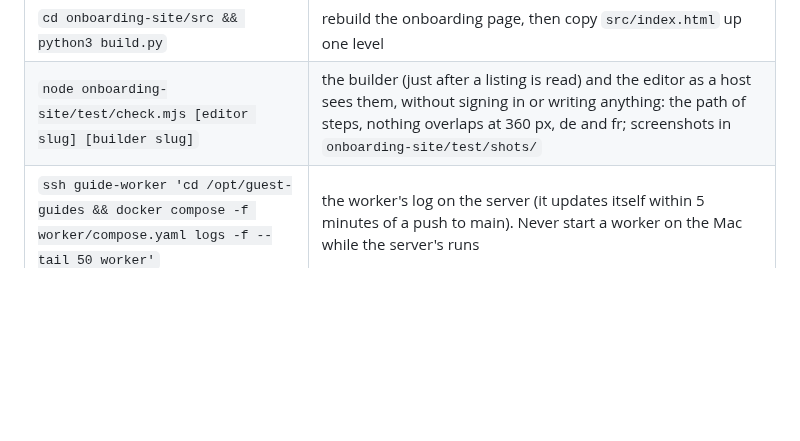
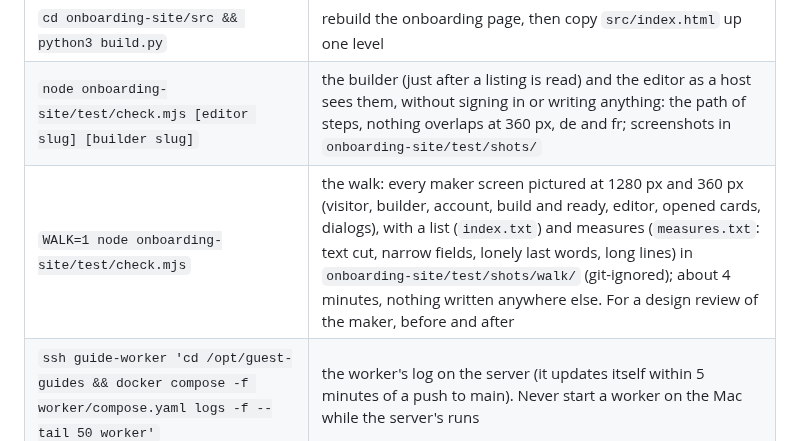
Before and after one commit to ybensadoun/guest-guides, a Markdown page: CLAUDE.md, the part around the change. GitHub-like rendering; blank space fills up the shorter version.

Commit message:
Plan: the desktop pass as built, the one look paused before its commit; the walk in the commands table
Co-Authored-By: Claude <noreply@anthropic.com>

```diff
--- a/CLAUDE.md
+++ b/CLAUDE.md
@@ -23,6 +23,7 @@ This repo is PUBLIC (ybensadoun/guest-guides). No keys, host data, Wi-Fi or busi
 | `node engine/scripts/gcard-check.mjs <site>` | must print "Google card check OK": Google's open-now line (`engine/src/gcard.js`) with a faked Google, never a real call (builds the site with a fake key and without one, at 360 px in de and fr: which rows get it, its place in the row, nothing moving when it comes, the empty, failing and silent cases, offline, one card per place). Same one-time Playwright setup as above |
 | `cd onboarding-site/src && python3 build.py` | rebuild the onboarding page, then copy `src/index.html` up one level |
 | `node onboarding-site/test/check.mjs [editor slug] [builder slug]` | the builder (just after a listing is read) and the editor as a host sees them, without signing in or writing anything: the path of steps, nothing overlaps at 360 px, de and fr; screenshots in `onboarding-site/test/shots/` |
+| `WALK=1 node onboarding-site/test/check.mjs` | the walk: every maker screen pictured at 1280 px and 360 px (visitor, builder, account, build and ready, editor, opened cards, dialogs), with a list (`index.txt`) and measures (`measures.txt`: text cut, narrow fields, lonely last words, long lines) in `onboarding-site/test/shots/walk/` (git-ignored); about 4 minutes, nothing written anywhere else. For a design review of the maker, before and after |
 | `ssh guide-worker 'cd /opt/guest-guides && docker compose -f worker/compose.yaml logs -f --tail 50 worker'` | the worker's log on the server (it updates itself within 5 minutes of a push to main). Never start a worker on the Mac while the server's runs |
 | `node worker/guide-worker.mjs --find find-todo --slug <slug>` | one Find more search, printed, nothing written (safe next to the running worker; `RESEARCH=api` tries the Claude API and prints the cost) |
 | `node worker/place-facts.mjs --site <slug> [--only id,id] [--save]` | a place's facts from sources we may keep (Overture's records near the pin, its own website read by Claude), printed beside the guide's values, nothing written; `--save` keeps them in the table place_facts (about 0.02 USD a place; `OVERTURE_PYTHON` on the Mac: see `worker/README.md`) |
```
Also changed, not shown: docs/plan-ca-la-kimberly-through-the-maker.md (+3 -1 lines).
